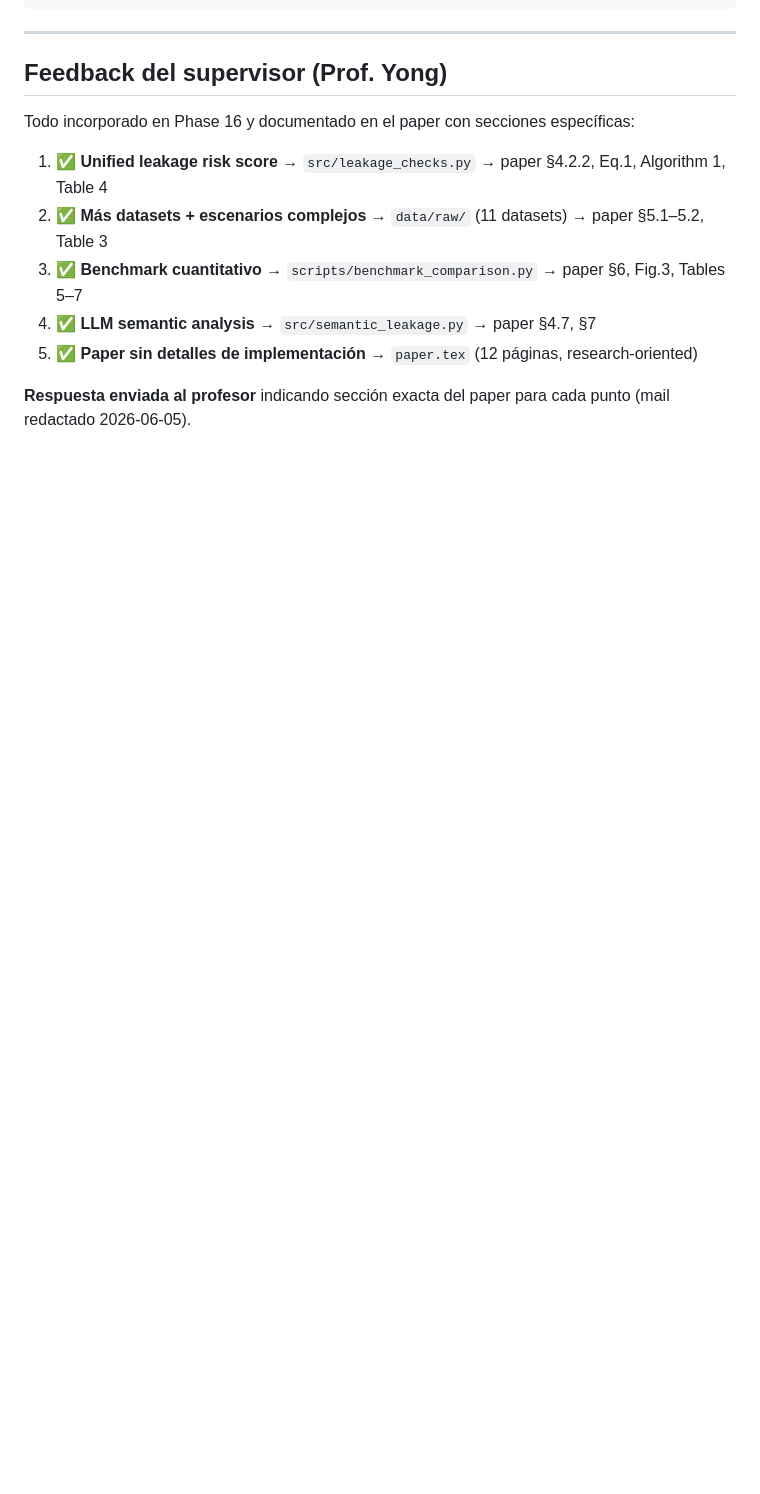
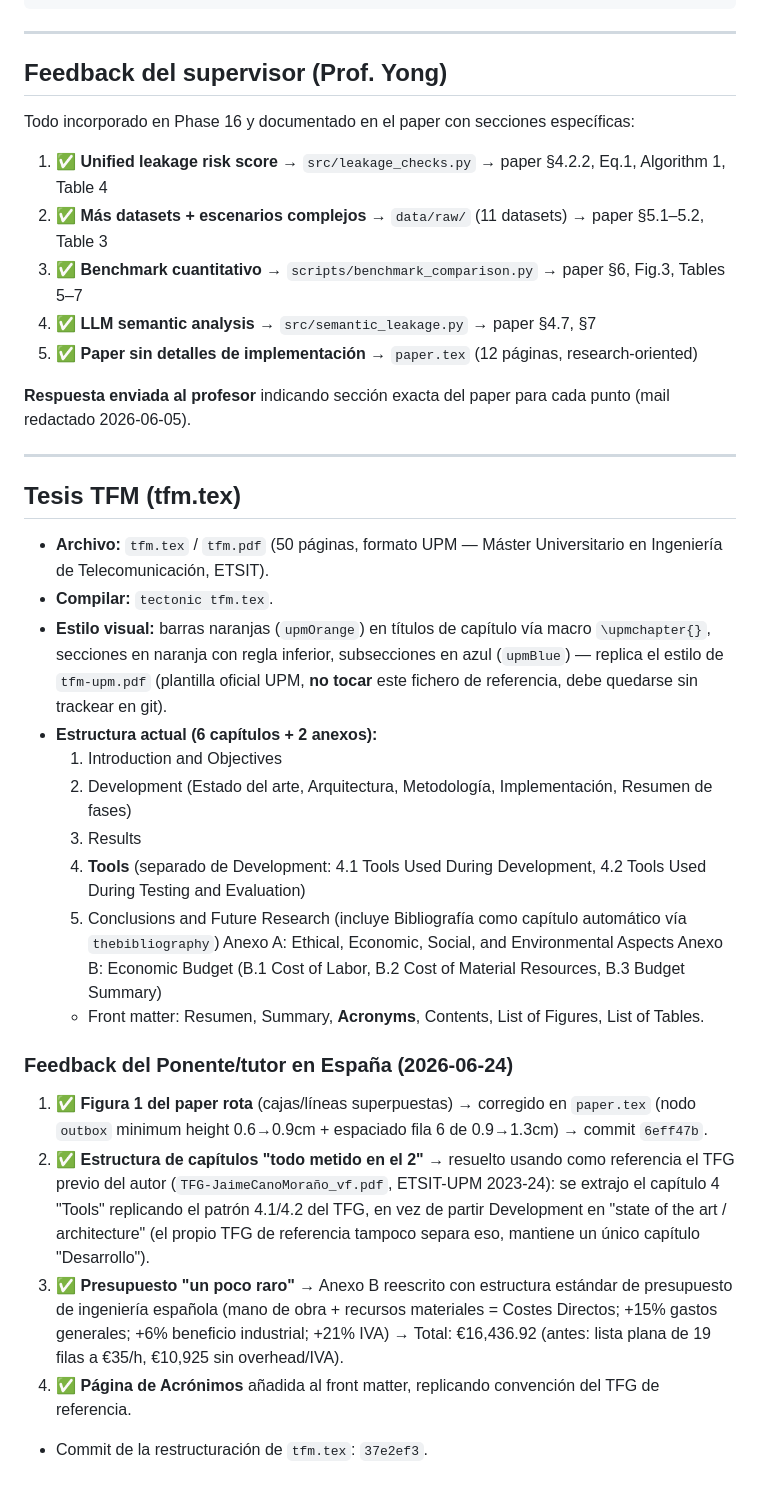
Before and after one commit to jaimecano12/ml-framework, a Markdown page: CLAUDE.md, the part around the change. Rendered like a GitHub page; blank space fills up the shorter version.

Commit message:
docs: document tfm.tex thesis structure and supervisor feedback in CLAUDE.md
Record the new Tools chapter, Acronyms page, restructured Annex B budget,
and the paper.tex Figure 1 fix as resolved items from the Spain
co-supervisor's feedback round.

Co-Authored-By: Claude Sonnet 4.6 <noreply@anthropic.com>

```diff
--- a/CLAUDE.md
+++ b/CLAUDE.md
@@ -324,3 +324,28 @@ Todo incorporado en Phase 16 y documentado en el paper con secciones específica
 5. ✅ **Paper sin detalles de implementación** → `paper.tex` (12 páginas, research-oriented)
 
 **Respuesta enviada al profesor** indicando sección exacta del paper para cada punto (mail redactado 2026-06-05).
+
+---
+
+## Tesis TFM (tfm.tex)
+
+- **Archivo:** `tfm.tex` / `tfm.pdf` (50 páginas, formato UPM — Máster Universitario en Ingeniería de Telecomunicación, ETSIT).
+- **Compilar:** `tectonic tfm.tex`.
+- **Estilo visual:** barras naranjas (`upmOrange`) en títulos de capítulo vía macro `\upmchapter{}`, secciones en naranja con regla inferior, subsecciones en azul (`upmBlue`) — replica el estilo de `tfm-upm.pdf` (plantilla oficial UPM, **no tocar** este fichero de referencia, debe quedarse sin trackear en git).
+- **Estructura actual (6 capítulos + 2 anexos):**
+  1. Introduction and Objectives
+  2. Development (Estado del arte, Arquitectura, Metodología, Implementación, Resumen de fases)
+  3. Results
+  4. **Tools** (separado de Development: 4.1 Tools Used During Development, 4.2 Tools Used During Testing and Evaluation)
+  5. Conclusions and Future Research (incluye Bibliografía como capítulo automático vía `thebibliography`)
+  Anexo A: Ethical, Economic, Social, and Environmental Aspects
+  Anexo B: Economic Budget (B.1 Cost of Labor, B.2 Cost of Material Resources, B.3 Budget Summary)
+  - Front matter: Resumen, Summary, **Acronyms**, Contents, List of Figures, List of Tables.
+
+### Feedback del Ponente/tutor en España (2026-06-24)
+
+1. ✅ **Figura 1 del paper rota** (cajas/líneas superpuestas) → corregido en `paper.tex` (nodo `outbox` minimum height 0.6→0.9cm + espaciado fila 6 de 0.9→1.3cm) → commit `6eff47b`.
+2. ✅ **Estructura de capítulos "todo metido en el 2"** → resuelto usando como referencia el TFG previo del autor (`TFG-JaimeCanoMoraño_vf.pdf`, ETSIT-UPM 2023-24): se extrajo el capítulo 4 "Tools" replicando el patrón 4.1/4.2 del TFG, en vez de partir Development en "state of the art / architecture" (el propio TFG de referencia tampoco separa eso, mantiene un único capítulo "Desarrollo").
+3. ✅ **Presupuesto "un poco raro"** → Anexo B reescrito con estructura estándar de presupuesto de ingeniería española (mano de obra + recursos materiales = Costes Directos; +15% gastos generales; +6% beneficio industrial; +21% IVA) → Total: €16,436.92 (antes: lista plana de 19 filas a €35/h, €10,925 sin overhead/IVA).
+4. ✅ **Página de Acrónimos** añadida al front matter, replicando convención del TFG de referencia.
+- Commit de la restructuración de `tfm.tex`: `37e2ef3`.
```
